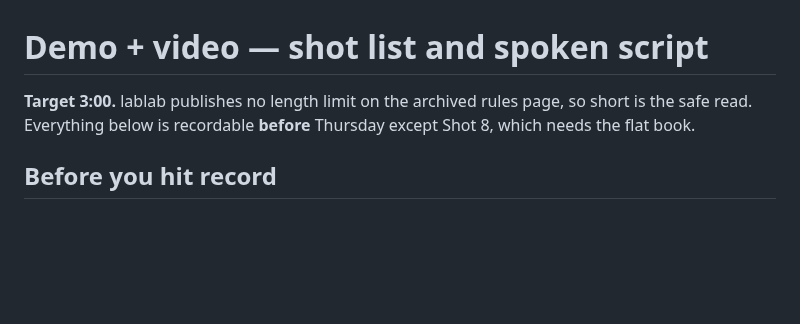
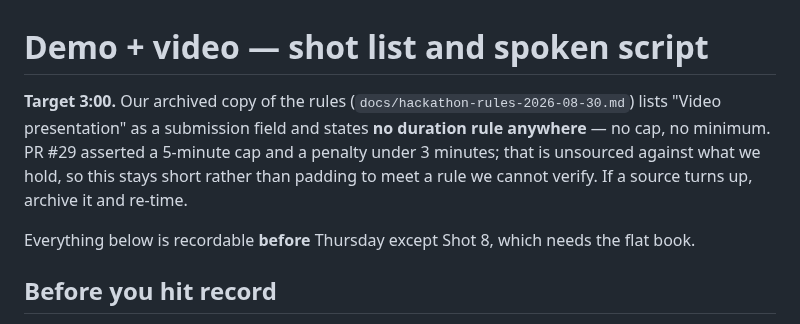
Before and after one commit to Kalwaleed/theta-gate, a Markdown page: submission/VIDEO-SCRIPT.md, the part around the change. Rendered like a GitHub page; blank space fills up the shorter version.

```diff
--- a/docs/DEMO-SCRIPT.md
+++ b/submission/VIDEO-SCRIPT.md
@@ -1,8 +1,14 @@
 # Demo + video — shot list and spoken script
 
-**Target 3:00.** lablab publishes no length limit on the archived rules page,
-so short is the safe read. Everything below is recordable **before** Thursday
-except Shot 8, which needs the flat book.
+**Target 3:00.** Our archived copy of the rules
+(`docs/hackathon-rules-2026-08-30.md`) lists "Video presentation" as a
+submission field and states **no duration rule anywhere** — no cap, no
+minimum. PR #29 asserted a 5-minute cap and a penalty under 3 minutes; that
+is unsourced against what we hold, so this stays short rather than padding to
+meet a rule we cannot verify. If a source turns up, archive it and re-time.
+
+Everything below is recordable **before** Thursday except Shot 8, which needs
+the flat book.
 
 ## Before you hit record
 
```
Also changed, not shown: docs/WRITEUP.md (deleted, +0 -103 lines), submission/WRITEUP.md (added, +105 -0 lines).
